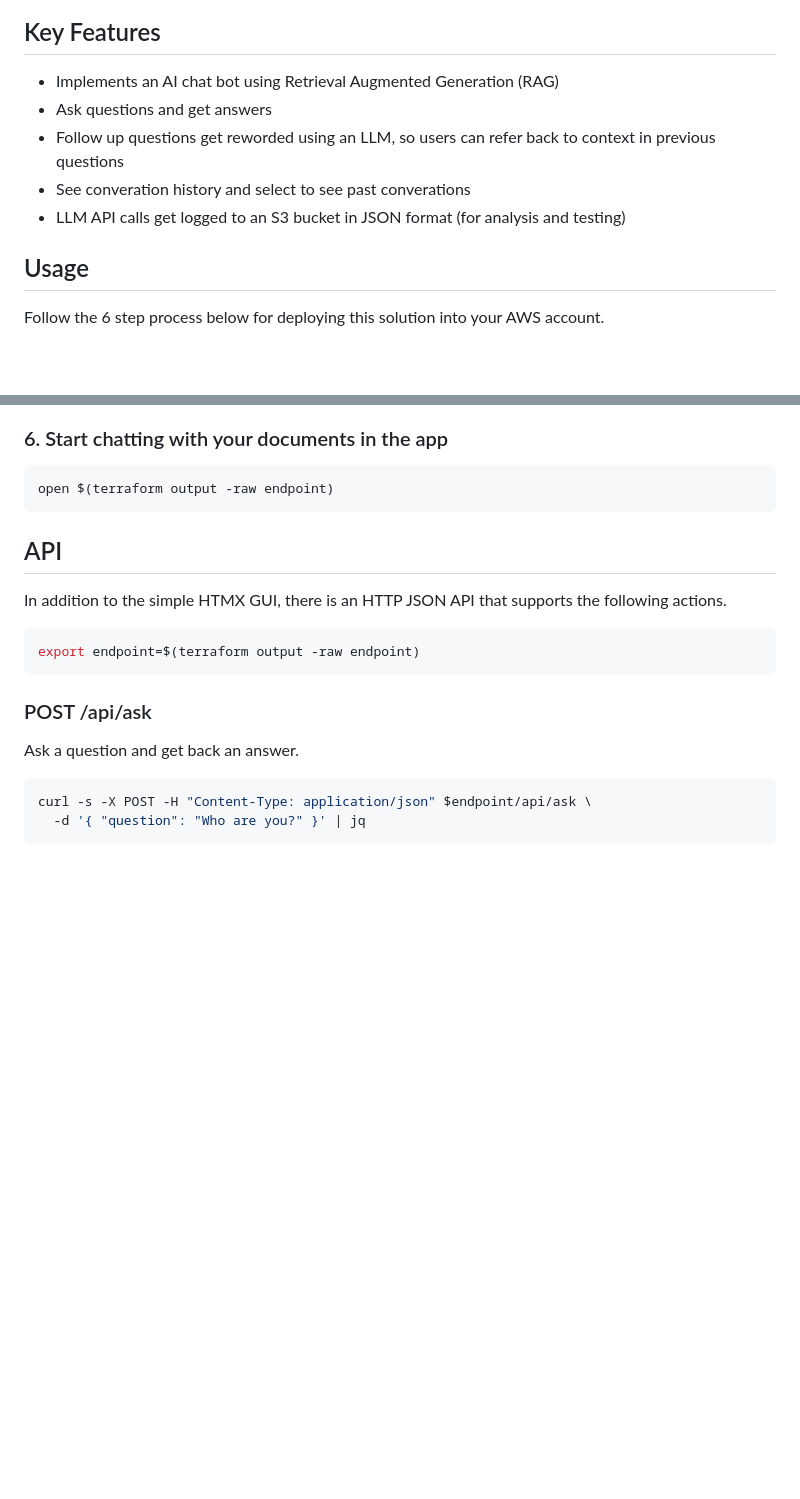
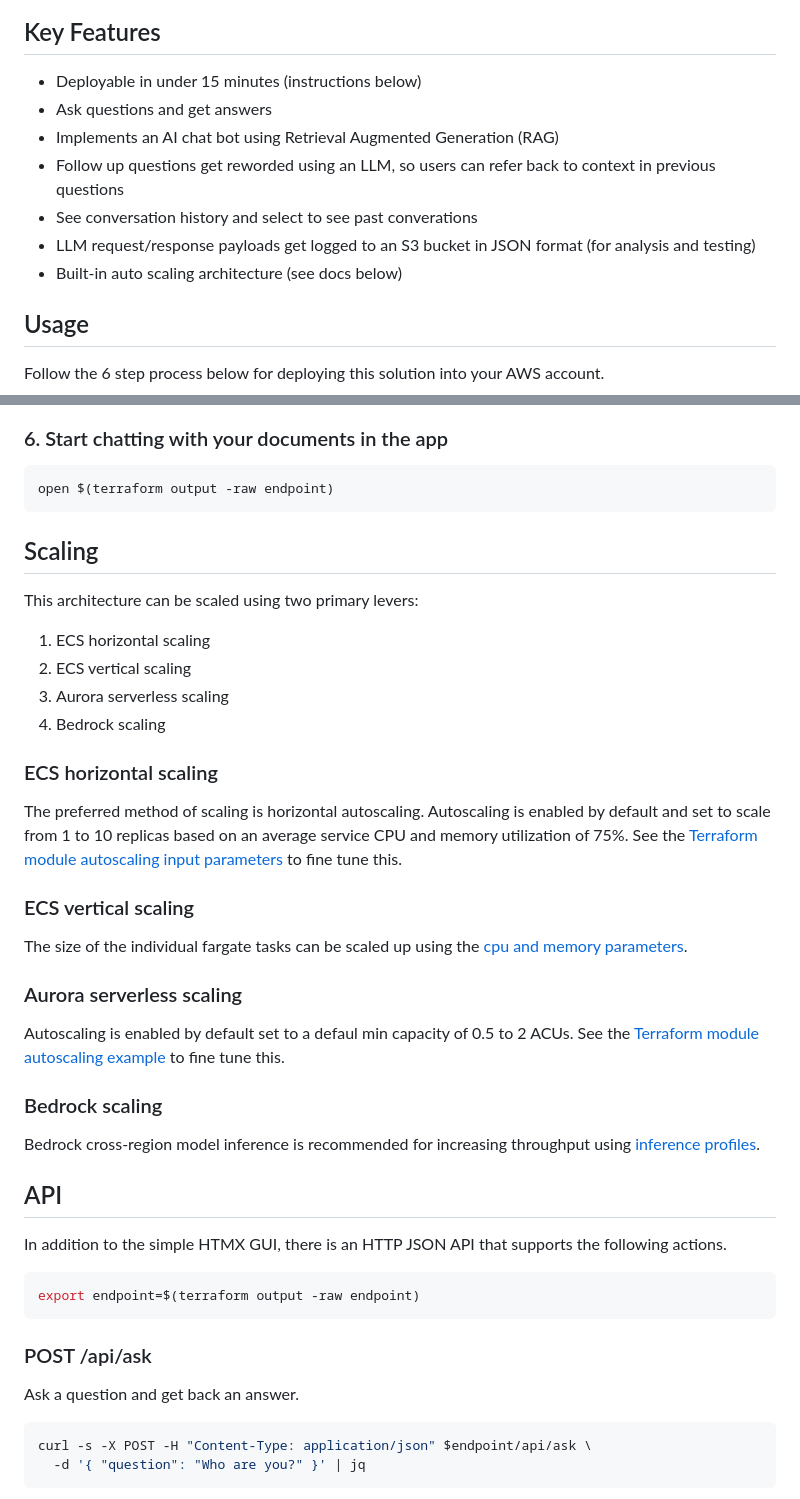
Before and after one commit to aws-samples/ai-chat-accelerator, a Markdown page: README.md, 2 parts joined by grey strips. Rendered like a GitHub page; blank space fills up the shorter version.

Commit message:
adds scaling info to readme

````diff
--- a/README.md
+++ b/README.md
@@ -9,11 +9,13 @@ An example of a simple, yet scalable, enterprise-ready chatbot that implements t
 
 ## Key Features
 
+- Deployable in under 15 minutes (instructions below)
+- Ask questions and get answers
 - Implements an AI chat bot using Retrieval Augmented Generation (RAG)
-- Ask questions and get answers
 - Follow up questions get reworded using an LLM, so users can refer back to context in previous questions
-- See converation history and select to see past converations
-- LLM API calls get logged to an S3 bucket in JSON format (for analysis and testing)
+- See conversation history and select to see past converations
+- LLM request/response payloads get logged to an S3 bucket in JSON format (for analysis and testing)
+- Built-in auto scaling architecture (see docs below)
 
 
 ## Usage
@@ -120,6 +122,31 @@ Note that this script calls the `bedrock-agent start-ingestion-job` API.  This j
 ```sh
 open $(terraform output -raw endpoint)
 ```
+
+## Scaling
+
+This architecture can be scaled using two primary levers:
+
+1. ECS horizontal scaling
+2. ECS vertical scaling
+3. Aurora serverless scaling
+4. Bedrock scaling
+
+### ECS horizontal scaling
+
+The preferred method of scaling is horizontal autoscaling. Autoscaling is enabled by default and set to scale from 1 to 10 replicas based on an average service CPU and memory utilization of 75%. See the [Terraform module autoscaling input parameters](https://registry.terraform.io/modules/terraform-aws-modules/ecs/aws/latest/submodules/service?tab=inputs) to fine tune this.
+
+### ECS vertical scaling
+
+The size of the individual fargate tasks can be scaled up using the [cpu and memory parameters](./iac/ecs.tf).
+
+### Aurora serverless scaling
+
+Autoscaling is enabled by default set to a defaul min capacity of 0.5 to 2 ACUs. See the [Terraform module autoscaling example](https://registry.terraform.io/modules/terraform-aws-modules/rds-aurora/aws/latest/examples/autoscaling) to fine tune this.
+
+### Bedrock scaling
+
+Bedrock cross-region model inference is recommended for increasing throughput using [inference profiles](https://docs.aws.amazon.com/bedrock/latest/userguide/inference-profiles.html).
 
 
 ## API
````
